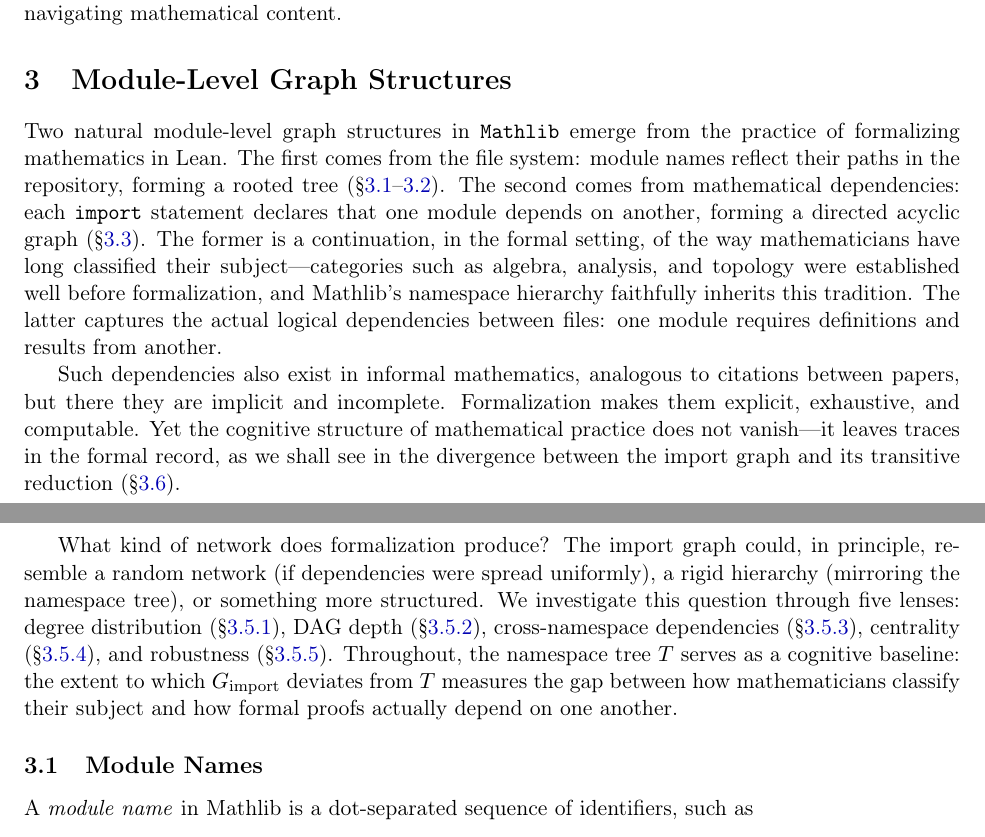
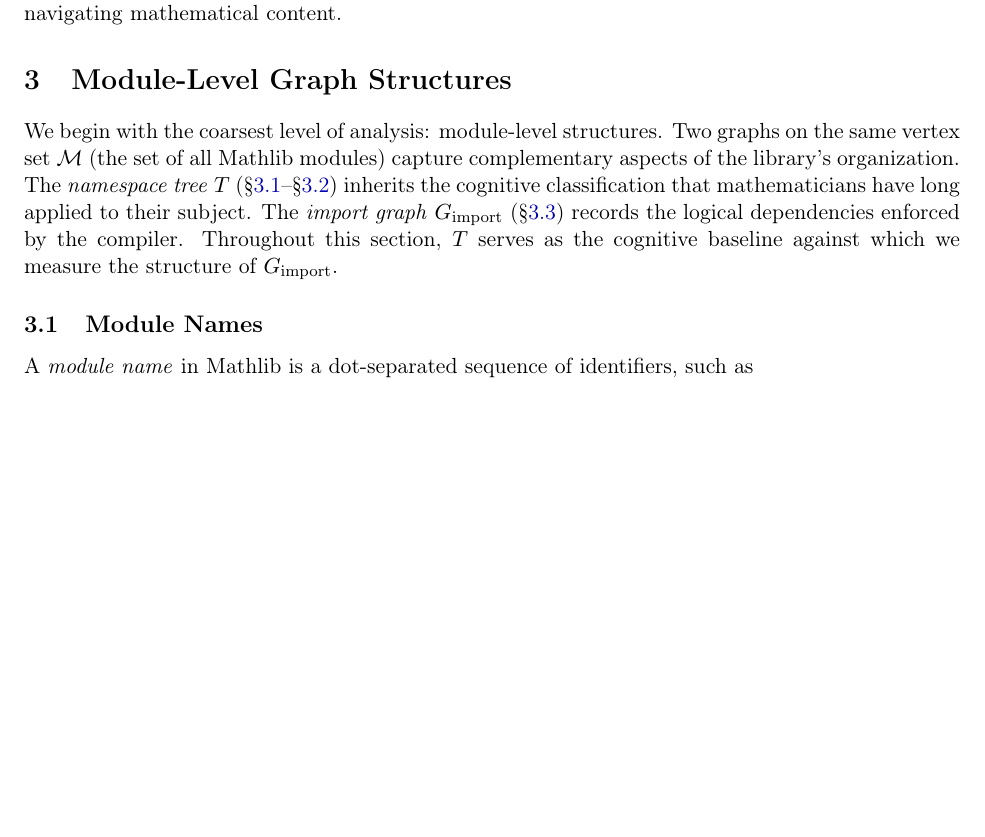
Before and after one commit to MathNetwork/MathlibGraph, a LaTeX document (mathlib-graph-structure/main.tex, which reads mathlib-graph-structure/sections/module-import-graph.tex): two parts of pages 2 and 3 of 17 before the commit and part of page 2 of 17 after it, the two joined at a grey line, cut so that both start at the same text, the shorter picture padded with empty space. Compiled offline with pdfLaTeX.

Commit message:
Streamline §3 opening to avoid redundancy with Introduction
Replace the 9-line philosophical framing (now covered by Introduction)
with a concise 4-line transition paragraph. Narrow Introduction's
"social organization" claim to "organizational traces" to match
what §3.6 actually delivers.

Co-Authored-By: Claude Opus 4.6 <noreply@anthropic.com>

```diff
--- a/mathlib-graph-structure/sections/module-import-graph.tex
+++ b/mathlib-graph-structure/sections/module-import-graph.tex
@@ -1,12 +1,6 @@
 \section{Module-Level Graph Structures}
 
-Two natural module-level graph structures in \texttt{Mathlib} emerge from the practice of formalizing mathematics in Lean.
-The first comes from the file system: module names reflect their paths in the repository, forming a rooted tree (\S\ref{sec:module-names}--\ref{sec:namespace-tree}). The second comes from mathematical dependencies: each \texttt{import} statement declares that one module depends on another, forming a directed acyclic graph (\S\ref{sec:import-graph}). The former is a continuation, in the formal setting, of the way mathematicians have long classified their subject---categories such as algebra, analysis, and topology were established well before formalization, and Mathlib's namespace hierarchy faithfully inherits this tradition. The latter captures the actual logical dependencies between files: one module requires definitions and results from another.
-
-Such dependencies also exist in informal mathematics, analogous to citations between papers, but there they are implicit and incomplete. Formalization makes them explicit, exhaustive, and computable.
-Yet the cognitive structure of mathematical practice does not vanish---it leaves traces in the formal record, as we shall see in the divergence between the import graph and its transitive reduction (\S\ref{sec:module_conclusion}).
-
-What kind of network does formalization produce? The import graph could, in principle, resemble a random network (if dependencies were spread uniformly), a rigid hierarchy (mirroring the namespace tree), or something more structured. We investigate this question through five lenses: degree distribution (\S\ref{sec:degree-distribution}), DAG depth (\S\ref{sec:dag-depth}), cross-namespace dependencies (\S\ref{sec:cross-namespace}), centrality (\S\ref{sec:centrality}), and robustness (\S\ref{sec:robustness}). Throughout, the namespace tree $T$ serves as a cognitive baseline: the extent to which $G_{\mathrm{import}}$ deviates from $T$ measures the gap between how mathematicians classify their subject and how formal proofs actually depend on one another.
+We begin with the coarsest level of analysis: module-level structures. Two graphs on the same vertex set $\mathcal{M}$ (the set of all Mathlib modules) capture complementary aspects of the library's organization. The \emph{namespace tree} $T$ (\S\ref{sec:module-names}--\S\ref{sec:namespace-tree}) inherits the cognitive classification that mathematicians have long applied to their subject. The \emph{import graph} $G_{\mathrm{import}}$ (\S\ref{sec:import-graph}) records the logical dependencies enforced by the compiler. Throughout this section, $T$ serves as the cognitive baseline against which we measure the structure of $G_{\mathrm{import}}$.
 
 \subsection{Module Names}
 \label{sec:module-names}
```
Also changed, not shown: mathlib-graph-structure/sections/introduction.tex (+1 -1 lines).
